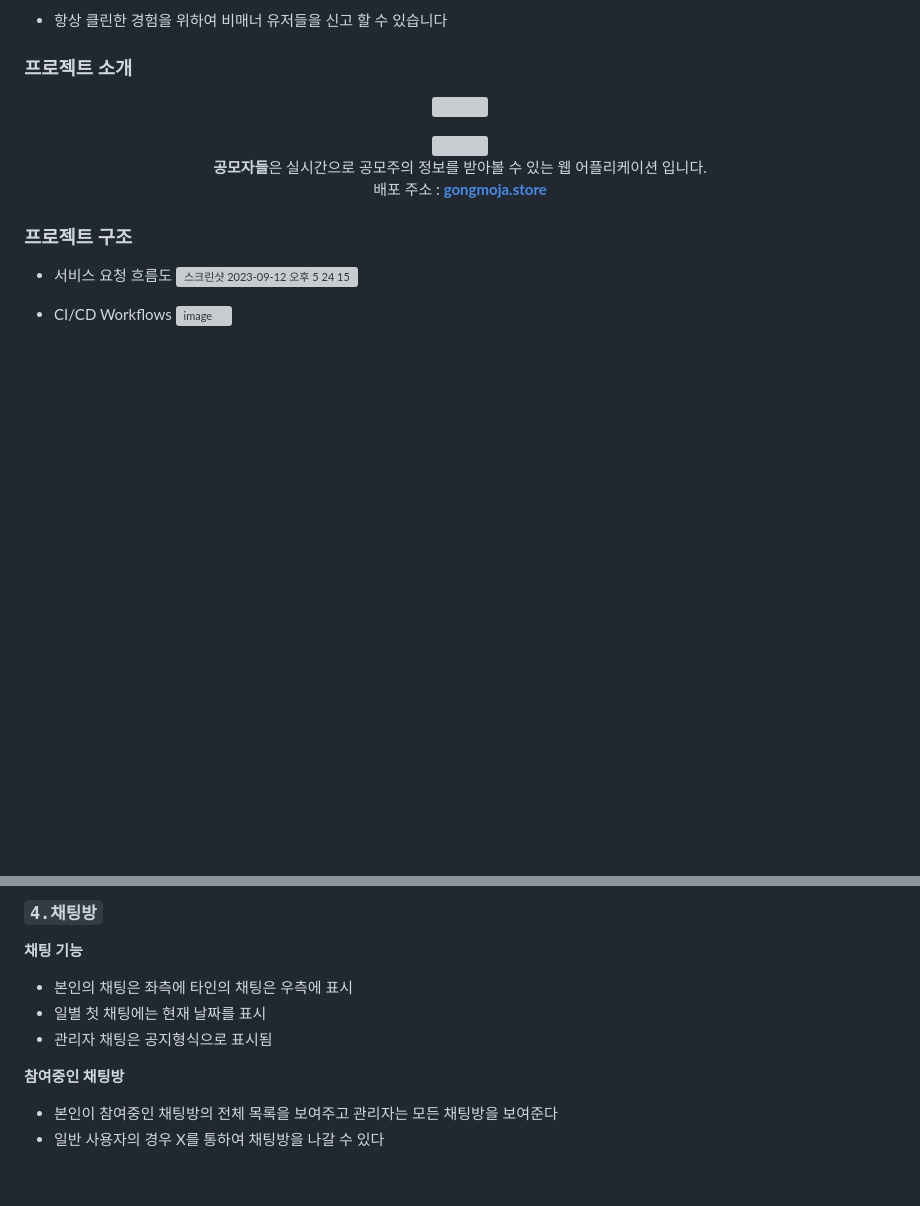
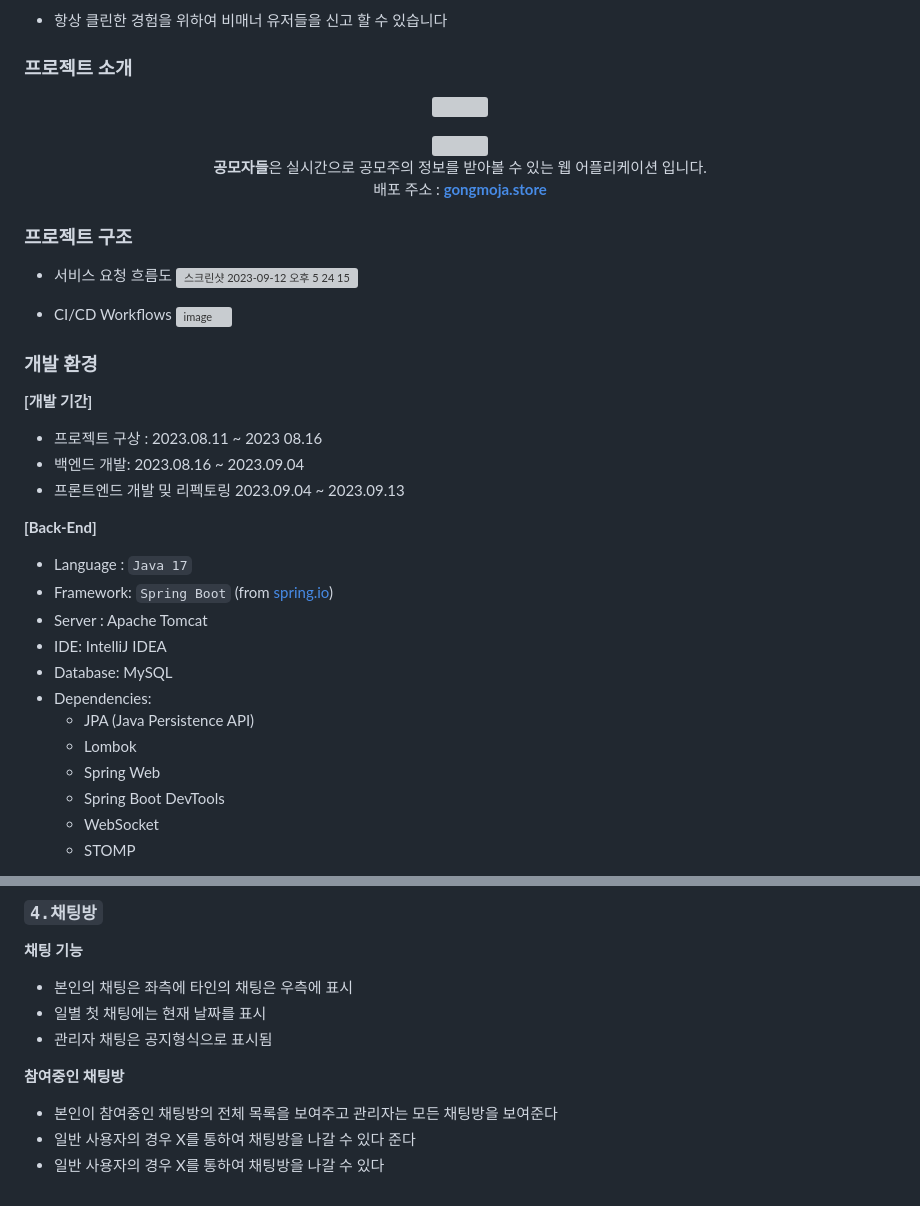
Before and after one commit to gongmoja/gongmoja, a Markdown page: README.md, 2 parts joined by grey strips. GitHub-like rendering; blank space fills up the shorter version; grey boxes are pictures that could not be loaded.

```diff
--- a/README.md
+++ b/README.md
@@ -39,3 +39,27 @@
 - CI/CD Workflows
 ![image](https://github.com/leepnujnooy/cicdtest/assets/89959383/8fb8c3a7-2b5b-4ad3-9503-9d22be699b9f)
 
+
+### 개발 환경
+
+**[개발 기간]**
+- 프로젝트 구상 : 2023.08.11 ~ 2023 08.16
+- 백엔드 개발: 2023.08.16 ~ 2023.09.04
+- 프론트엔드 개발 밎 리펙토링 2023.09.04 ~ 2023.09.13
+
+**[Back-End]**
+
+- Language : `Java 17`
+- Framework: `Spring Boot` (from [spring.io](http://spring.io/))
+- Server : Apache Tomcat
+- IDE: IntelliJ IDEA
+- Database: MySQL
+- Dependencies:
+    - JPA (Java Persistence API)
+    - Lombok
+    - Spring Web
+    - Spring Boot DevTools
+    - WebSocket
+    - STOMP
+
+
@@ -126,3 +153,5 @@
 **참여중인 채팅방**
 - 본인이 참여중인 채팅방의 전체 목록을 보여주고 관리자는 모든 채팅방을 보여준다
 - 일반 사용자의 경우 X를 통하여 채팅방을 나갈 수 있다
+준다
+- 일반 사용자의 경우 X를 통하여 채팅방을 나갈 수 있다
```
Also changed, not shown: other parts of README.md (+3 -0 lines).
